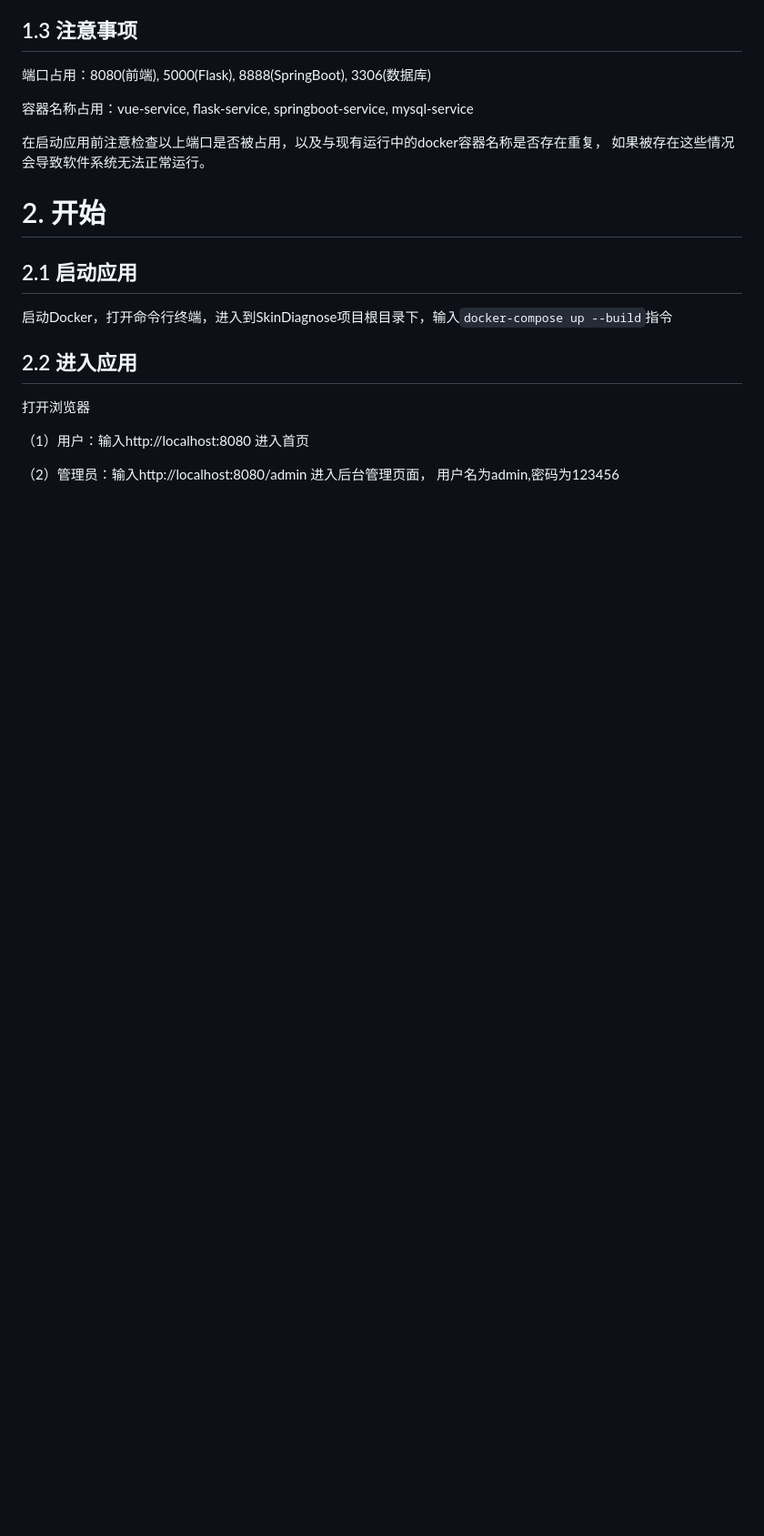
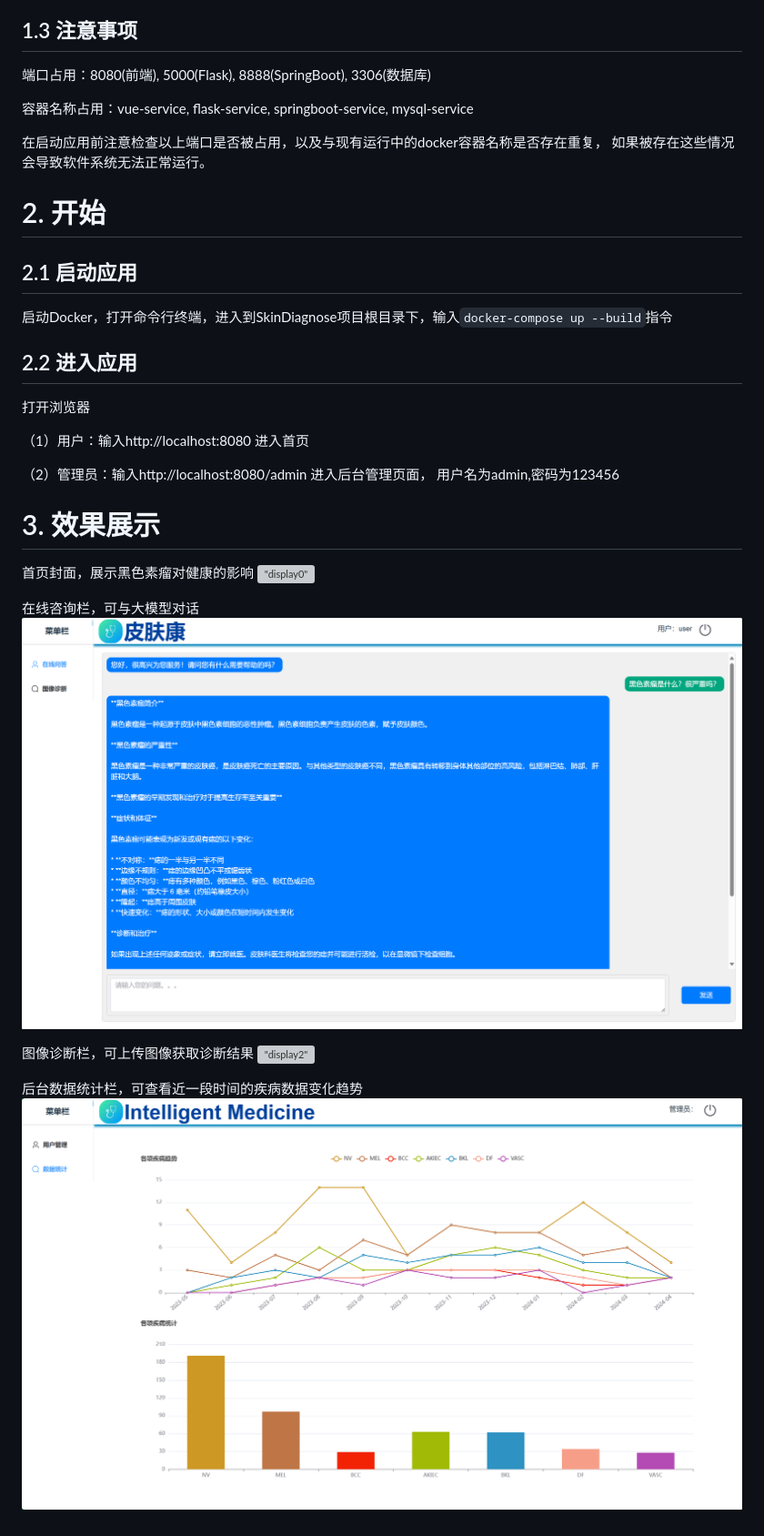
Before and after one commit to johnlee4869/SkinDiagnose, a Markdown page: README.md, the part around the change. Shown: that part at 91% size. Drawn GitHub-style; pictures changed too: assets/效果图1.png (added), assets/效果图3.png (added); blank space fills up the shorter version; grey boxes are pictures that could not be loaded.

Commit message:
docs: supplement more materials

```diff
--- a/README.md
+++ b/README.md
@@ -49,3 +49,16 @@
 
 （2）管理员：输入http://localhost:8080/admin 进入后台管理页面，
 用户名为admin,密码为123456
+
+# 3. 效果展示
+首页封面，展示黑色素瘤对健康的影响
+!["display0"]( assets/效果图0.png )
+
+在线咨询栏，可与大模型对话
+!["display1"]( assets/效果图1.png )
+
+图像诊断栏，可上传图像获取诊断结果
+!["display2"]( assets/效果图2.png )
+
+后台数据统计栏，可查看近一段时间的疾病数据变化趋势
+!["display3"]( assets/效果图3.png )
```
Also changed, not shown: 2 other files.
